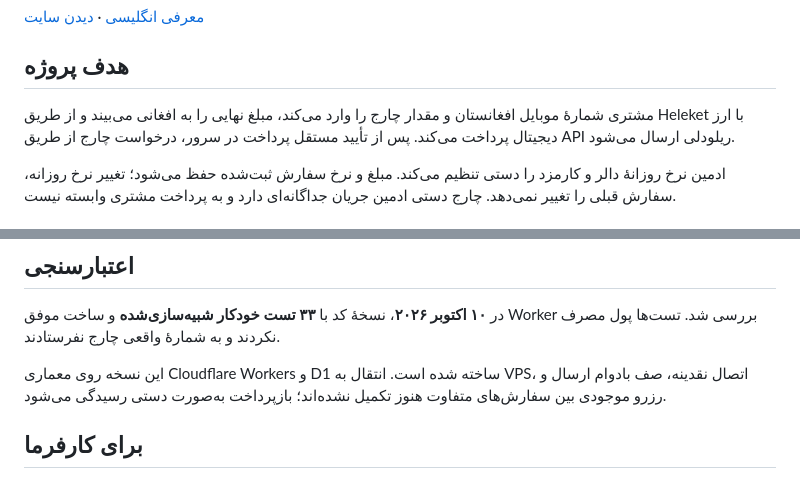
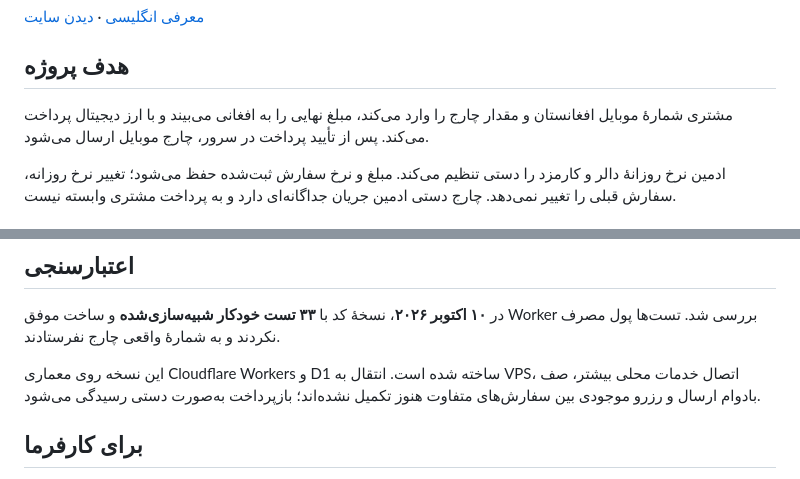
Before and after one commit to rizwanullahmuahed2-ui/easylot-showcase, a Markdown page: README.fa.md, 2 parts joined by grey strips. Drawn GitHub-style.

```diff
--- a/README.fa.md
+++ b/README.fa.md
@@ -8,7 +8,7 @@
 
 ## هدف پروژه
 
-مشتری شمارهٔ موبایل افغانستان و مقدار چارج را وارد می‌کند، مبلغ نهایی را به افغانی می‌بیند و از طریق Heleket با ارز دیجیتال پرداخت می‌کند. پس از تأیید مستقل پرداخت در سرور، درخواست چارج از طریق API ریلودلی ارسال می‌شود.
+مشتری شمارهٔ موبایل افغانستان و مقدار چارج را وارد می‌کند، مبلغ نهایی را به افغانی می‌بیند و با ارز دیجیتال پرداخت می‌کند. پس از تأیید پرداخت در سرور، چارج موبایل ارسال می‌شود.
 
 ادمین نرخ روزانهٔ دالر و کارمزد را دستی تنظیم می‌کند. مبلغ و نرخ سفارش ثبت‌شده حفظ می‌شود؛ تغییر نرخ روزانه، سفارش قبلی را تغییر نمی‌دهد. چارج دستی ادمین جریان جداگانه‌ای دارد و به پرداخت مشتری وابسته نیست.
 
@@ -34,7 +34,7 @@
 
 در **۱۰ اکتوبر ۲۰۲۶**، نسخهٔ کد با **۳۳ تست خودکار شبیه‌سازی‌شده** و ساخت موفق Worker بررسی شد. تست‌ها پول مصرف نکردند و به شمارهٔ واقعی چارج نفرستادند.
 
-این نسخه روی معماری Cloudflare Workers و D1 ساخته شده است. انتقال به VPS، اتصال نقدینه، صف بادوام ارسال و رزرو موجودی بین سفارش‌های متفاوت هنوز تکمیل نشده‌اند؛ بازپرداخت به‌صورت دستی رسیدگی می‌شود.
+این نسخه روی معماری Cloudflare Workers و D1 ساخته شده است. انتقال به VPS، اتصال خدمات محلی بیشتر، صف بادوام ارسال و رزرو موجودی بین سفارش‌های متفاوت هنوز تکمیل نشده‌اند؛ بازپرداخت به‌صورت دستی رسیدگی می‌شود.
 
 ## برای کارفرما
 
```
Also changed, not shown: README.md (+9 -16 lines), docs/PROJECT_OVERVIEW.md (+3 -3 lines).
